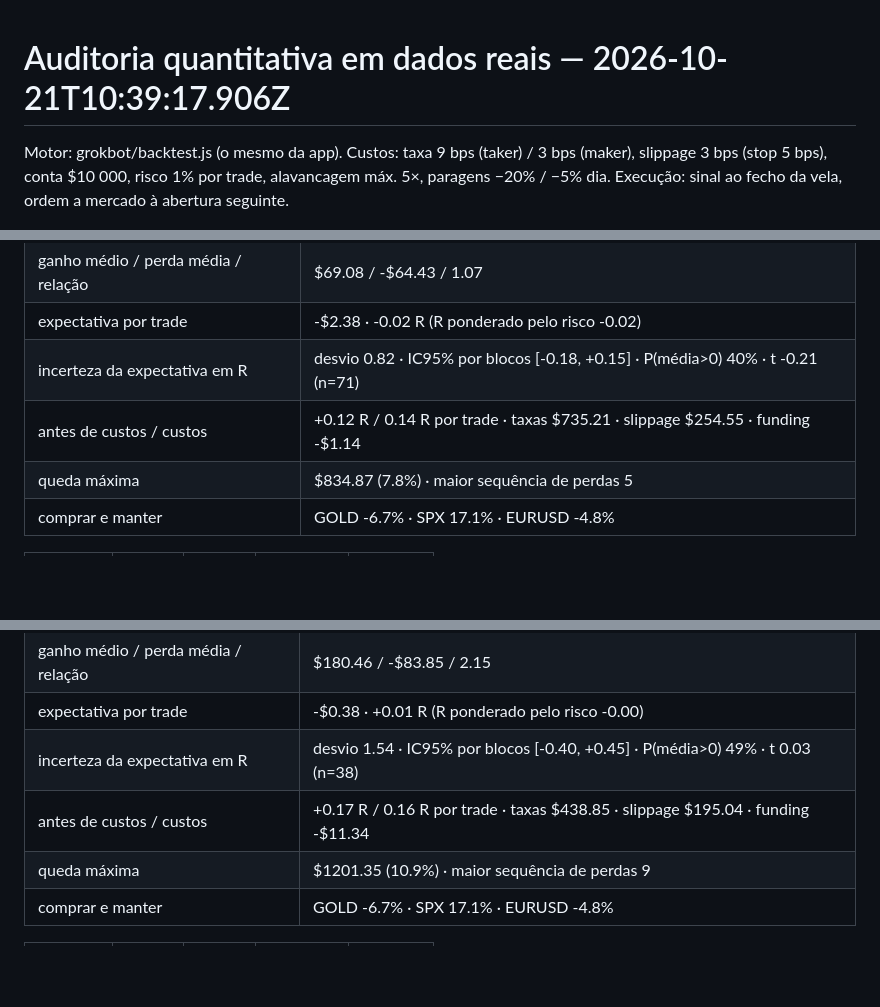
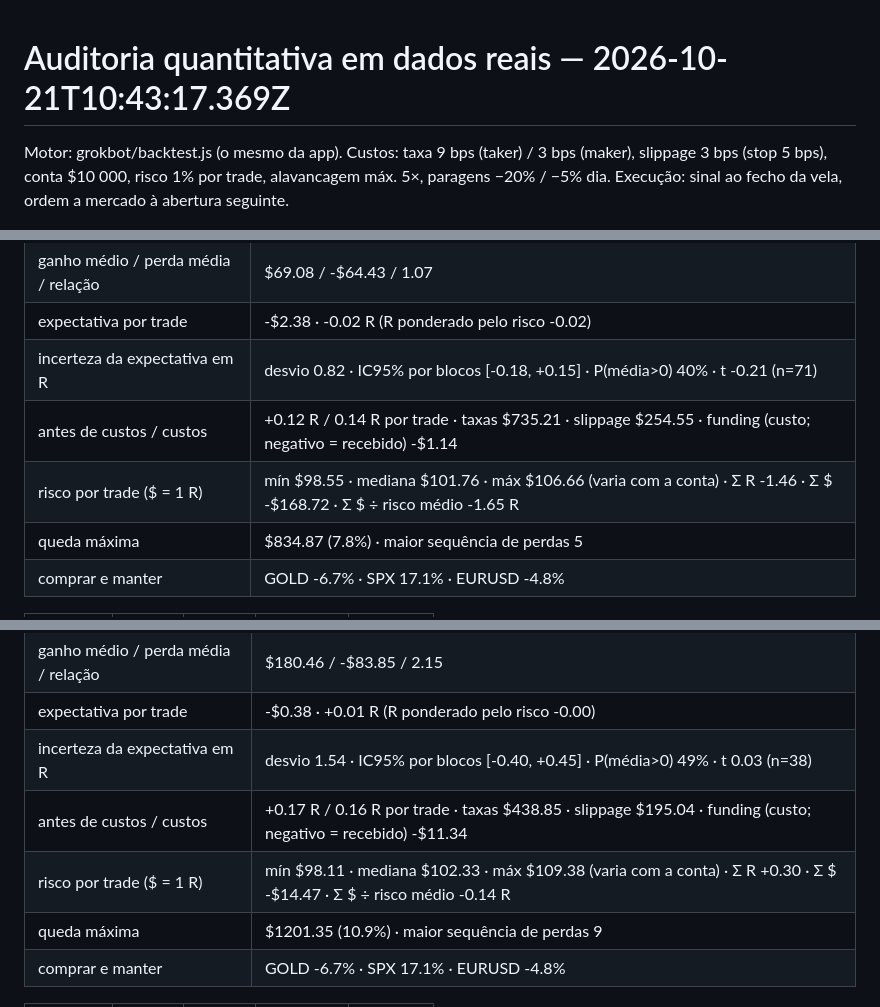
Before and after one commit to JBX19T/JBX19T.github.io, a Markdown page: docs/AUDITORIA-DADOS-REAIS.md, 3 parts joined by grey strips. Rendered like a GitHub page; blank space fills up the shorter version.

```diff
--- a/docs/AUDITORIA-DADOS-REAIS.md
+++ b/docs/AUDITORIA-DADOS-REAIS.md
@@ -1,8 +1,8 @@
-<!-- Relatório gerado por scripts/audit-real.mjs (workflow «Auditoria em dados reais», execução 39586149443, commit c6c0363, 2026-10-21 10:39 UTC).
-     Dados: velas públicas da Hyperliquid (xyz:GOLD, xyz:SP500, xyz:EUR) e da Binance (PAXGUSDT, EURUSDT). Nos blocos «métrica», a linha «antes de custos / custos» mostra o funding
+<!-- Relatório gerado por scripts/audit-real.mjs (workflow «Auditoria em dados reais», execução 39586632792, commit 484704f, 2026-10-21 10:43 UTC).
+     Dados: velas públicas da Hyperliquid (xyz:GOLD, xyz:SP500, xyz:EUR) e da Binance (PAXGUSDT, EURUSDT). Na linha «antes de custos / custos» o funding aparece
      como custo: valor negativo = funding recebido. Para repetir: node scripts/audit-real.mjs. -->
 
-# Auditoria quantitativa em dados reais — 2026-10-21T10:39:17.906Z
+# Auditoria quantitativa em dados reais — 2026-10-21T10:43:17.369Z
 
 Motor: grokbot/backtest.js (o mesmo da app). Custos: taxa 9 bps (taker) / 3 bps (maker), slippage 3 bps (stop 5 bps), conta $10 000, risco 1% por trade, alavancagem máx. 5×, paragens −20% / −5% dia. Execução: sinal ao fecho da vela, ordem a mercado à abertura seguinte.
 
@@ -87,7 +87,8 @@ Período 2025-12-22 → 2026-10-21 (303 dias) · mercados: GOLD 1817 velas, SPX
 | ganho médio / perda média / relação | $69.08 / -$64.43 / 1.07 |
 | expectativa por trade | -$2.38 · -0.02 R (R ponderado pelo risco -0.02) |
 | incerteza da expectativa em R | desvio 0.82 · IC95% por blocos [-0.18, +0.15] · P(média>0) 40% · t -0.21 (n=71) |
-| antes de custos / custos | +0.12 R / 0.14 R por trade · taxas $735.21 · slippage $254.55 · funding -$1.14 |
+| antes de custos / custos | +0.12 R / 0.14 R por trade · taxas $735.21 · slippage $254.55 · funding (custo; negativo = recebido) -$1.14 |
+| risco por trade ($ = 1 R) | mín $98.55 · mediana $101.76 · máx $106.66 (varia com a conta) · Σ R -1.46 · Σ $ -$168.72 · Σ $ ÷ risco médio -1.65 R |
 | queda máxima | $834.87 (7.8%) · maior sequência de perdas 5 |
 | comprar e manter | GOLD -6.7% · SPX 17.1% · EURUSD -4.8% |
 
@@ -184,7 +185,8 @@ Período 2025-12-22 → 2026-10-21 (303 dias) · mercados: GOLD 1817 velas, SPX
 | ganho médio / perda média / relação | $180.46 / -$83.85 / 2.15 |
 | expectativa por trade | -$0.38 · +0.01 R (R ponderado pelo risco -0.00) |
 | incerteza da expectativa em R | desvio 1.54 · IC95% por blocos [-0.40, +0.45] · P(média>0) 49% · t 0.03 (n=38) |
-| antes de custos / custos | +0.17 R / 0.16 R por trade · taxas $438.85 · slippage $195.04 · funding -$11.34 |
+| antes de custos / custos | +0.17 R / 0.16 R por trade · taxas $438.85 · slippage $195.04 · funding (custo; negativo = recebido) -$11.34 |
+| risco por trade ($ = 1 R) | mín $98.11 · mediana $102.33 · máx $109.38 (varia com a conta) · Σ R +0.30 · Σ $ -$14.47 · Σ $ ÷ risco médio -0.14 R |
 | queda máxima | $1201.35 (10.9%) · maior sequência de perdas 9 |
 | comprar e manter | GOLD -6.7% · SPX 17.1% · EURUSD -4.8% |
 
```
Also changed, not shown: other parts of docs/AUDITORIA-DADOS-REAIS.md (+11 -6 lines), docs/AUDITORIA.md (+1 -1 lines).
